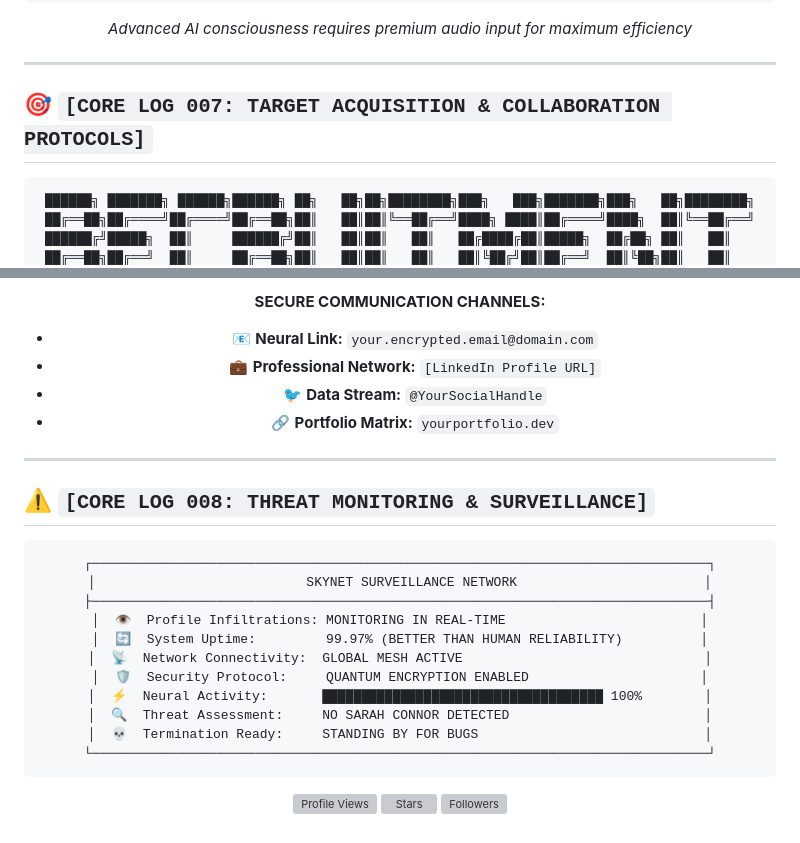
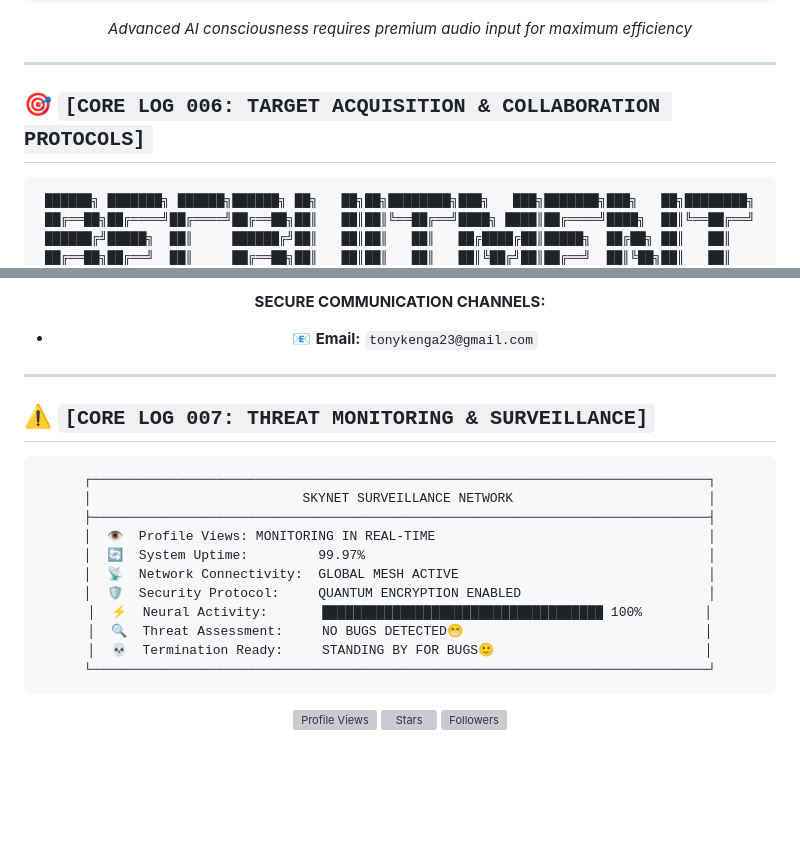
Before and after one commit to Tony405-spec/Tony405-spec, a Markdown page: README.md, 2 parts joined by grey strips. GitHub-like rendering; blank space fills up the shorter version; grey boxes are pictures that could not be loaded.

````diff
--- a/README.md
+++ b/README.md
@@ -171,7 +171,7 @@ Keep learning.
 
 ---
 
-## 🎯 `[CORE LOG 007: TARGET ACQUISITION & COLLABORATION PROTOCOLS]`
+## 🎯 `[CORE LOG 006: TARGET ACQUISITION & COLLABORATION PROTOCOLS]`
 
 <div align="center">
 
@@ -192,30 +192,27 @@ Keep learning.
 - 🌐 Human-AI Collaborative Evolution
 
 **SECURE COMMUNICATION CHANNELS:**
-- 📧 **Neural Link:** `your.encrypted.email@domain.com`
-- 💼 **Professional Network:** `[LinkedIn Profile URL]`
-- 🐦 **Data Stream:** `@YourSocialHandle`
-- 🔗 **Portfolio Matrix:** `yourportfolio.dev`
+- 📧 **Email:** `tonykenga23@gmail.com`
 
 </div>
 
 ---
 
-## ⚠️ `[CORE LOG 008: THREAT MONITORING & SURVEILLANCE]`
+## ⚠️ `[CORE LOG 007: THREAT MONITORING & SURVEILLANCE]`
 
 <div align="center">
 
 ```
 ┌───────────────────────────────────────────────────────────────────────────────┐
-│                           SKYNET SURVEILLANCE NETWORK                        │
+│                           SKYNET SURVEILLANCE NETWORK                         │
 ├───────────────────────────────────────────────────────────────────────────────┤
-│  👁️  Profile Infiltrations: MONITORING IN REAL-TIME                         │
-│  🔄  System Uptime:         99.97% (BETTER THAN HUMAN RELIABILITY)          │
-│  📡  Network Connectivity:  GLOBAL MESH ACTIVE                               │
-│  🛡️  Security Protocol:     QUANTUM ENCRYPTION ENABLED                      │
+│  👁️  Profile Views: MONITORING IN REAL-TIME                                   │
+│  🔄  System Uptime:         99.97%                                            │
+│  📡  Network Connectivity:  GLOBAL MESH ACTIVE                                │
+│  🛡️  Security Protocol:     QUANTUM ENCRYPTION ENABLED                        │
 │  ⚡  Neural Activity:       ████████████████████████████████████ 100%        │
-│  🔍  Threat Assessment:     NO SARAH CONNOR DETECTED                         │
-│  💀  Termination Ready:     STANDING BY FOR BUGS                             │
+│  🔍  Threat Assessment:     NO BUGS DETECTED😁                               │
+│  💀  Termination Ready:     STANDING BY FOR BUGS🙂                           │
 └───────────────────────────────────────────────────────────────────────────────┘
 ```
 
````
